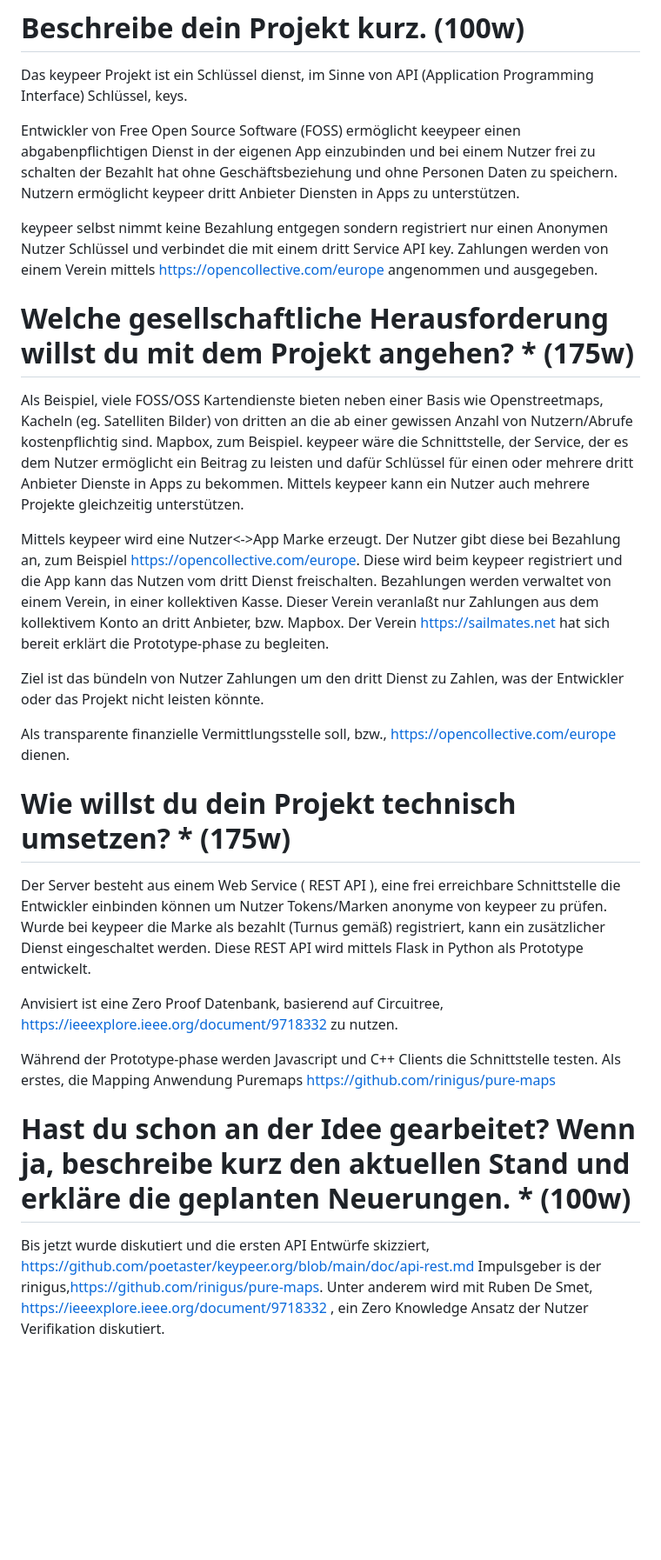
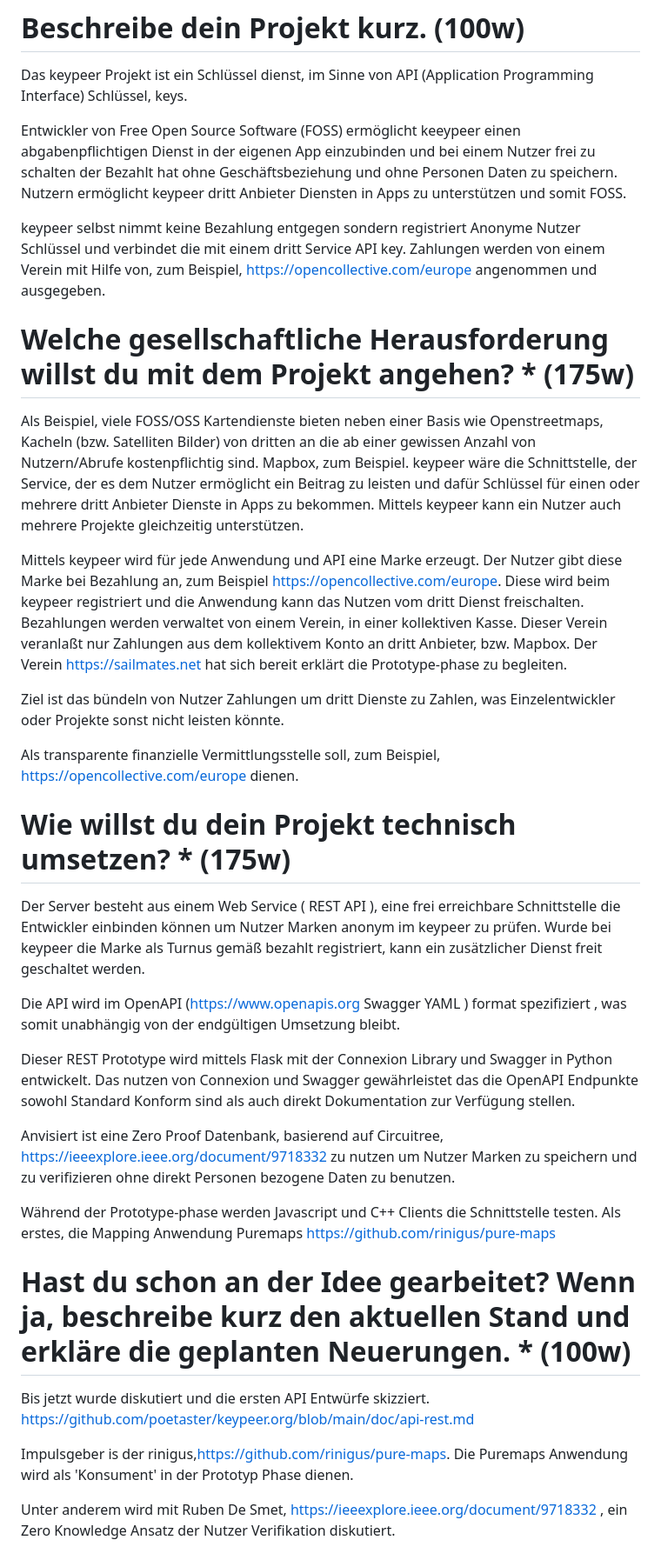
Before and after one commit to poetaster/keypeer.org, a Markdown page: prototype.md, the part around one of its changes. Shown at 87% size. Rendered like a GitHub page; blank space fills up the shorter version.

```diff
--- a/prototype.md
+++ b/prototype.md
@@ -2,32 +2,39 @@
 
 Das keypeer Projekt ist ein Schlüssel dienst, im Sinne von API (Application Programming Interface) Schlüssel, keys.
 
-Entwickler von Free Open Source Software (FOSS) ermöglicht keeypeer einen abgabenpflichtigen Dienst in der eigenen App einzubinden und bei einem Nutzer frei zu schalten der Bezahlt hat ohne Geschäftsbeziehung und ohne Personen Daten zu speichern. Nutzern ermöglicht keypeer dritt Anbieter Diensten in Apps zu unterstützen.
+Entwickler von Free Open Source Software (FOSS) ermöglicht keeypeer einen abgabenpflichtigen Dienst in der eigenen App einzubinden und bei einem Nutzer frei zu schalten der Bezahlt hat ohne Geschäftsbeziehung und ohne Personen Daten zu speichern. Nutzern ermöglicht keypeer dritt Anbieter Diensten in Apps zu unterstützen und somit FOSS.
 
-keypeer selbst nimmt keine Bezahlung entgegen sondern registriert nur einen Anonymen Nutzer Schlüssel und verbindet die mit einem dritt Service API key. Zahlungen werden von einem Verein mittels https://opencollective.com/europe angenommen und ausgegeben.
+keypeer selbst nimmt keine Bezahlung entgegen sondern registriert Anonyme Nutzer Schlüssel und verbindet die mit einem dritt Service API key. Zahlungen werden von einem Verein mit Hilfe von, zum Beispiel, https://opencollective.com/europe angenommen und ausgegeben.
 
 #  Welche gesellschaftliche Herausforderung willst du mit dem Projekt angehen? * (175w)
 
-Als Beispiel, viele FOSS/OSS Kartendienste bieten neben einer Basis wie Openstreetmaps, Kacheln (eg. Satelliten Bilder) von dritten an die ab einer gewissen Anzahl von Nutzern/Abrufe kostenpflichtig sind. Mapbox, zum Beispiel. keypeer wäre die Schnittstelle, der Service, der es dem Nutzer ermöglicht ein Beitrag zu leisten und dafür Schlüssel für einen oder mehrere dritt Anbieter Dienste in Apps zu bekommen. Mittels keypeer kann ein Nutzer auch mehrere Projekte gleichzeitig unterstützen.
+Als Beispiel, viele FOSS/OSS Kartendienste bieten neben einer Basis wie Openstreetmaps, Kacheln (bzw. Satelliten Bilder) von dritten an die ab einer gewissen Anzahl von Nutzern/Abrufe kostenpflichtig sind. Mapbox, zum Beispiel. keypeer wäre die Schnittstelle, der Service, der es dem Nutzer ermöglicht ein Beitrag zu leisten und dafür Schlüssel für einen oder mehrere dritt Anbieter Dienste in Apps zu bekommen. Mittels keypeer kann ein Nutzer auch mehrere Projekte gleichzeitig unterstützen.
 
-Mittels keypeer wird eine Nutzer<->App Marke erzeugt. Der Nutzer gibt diese bei Bezahlung an, zum Beispiel https://opencollective.com/europe. Diese wird beim keypeer registriert und die App kann das Nutzen vom dritt Dienst freischalten. Bezahlungen werden verwaltet von einem Verein, in einer kollektiven Kasse.  Dieser Verein veranlaßt nur Zahlungen aus dem kollektivem Konto an  dritt Anbieter, bzw. Mapbox. Der Verein https://sailmates.net hat sich bereit erklärt die Prototype-phase zu begleiten.
+Mittels keypeer wird für jede Anwendung und API eine Marke erzeugt. Der Nutzer gibt diese Marke bei Bezahlung an, zum Beispiel https://opencollective.com/europe. Diese wird beim keypeer registriert und die Anwendung kann das Nutzen vom dritt Dienst freischalten. Bezahlungen werden verwaltet von einem Verein, in einer kollektiven Kasse.  Dieser Verein veranlaßt nur Zahlungen aus dem kollektivem Konto an  dritt Anbieter, bzw. Mapbox. Der Verein https://sailmates.net hat sich bereit erklärt die Prototype-phase zu begleiten.
 
-Ziel ist das bündeln von Nutzer Zahlungen um den dritt Dienst zu Zahlen, was der Entwickler oder das Projekt nicht leisten könnte.
+Ziel ist das bündeln von Nutzer Zahlungen um dritt Dienste zu Zahlen, was Einzelentwickler oder Projekte sonst nicht leisten könnte.
 
-Als transparente finanzielle Vermittlungsstelle soll, bzw.,  https://opencollective.com/europe dienen.
+Als transparente finanzielle Vermittlungsstelle soll, zum Beispiel,  https://opencollective.com/europe dienen.
 
 # Wie willst du dein Projekt technisch umsetzen? * (175w)
 
-Der Server besteht aus einem Web Service ( REST API ), eine frei erreichbare Schnittstelle die Entwickler einbinden können um Nutzer Tokens/Marken anonyme von keypeer zu prüfen. Wurde bei keypeer die Marke als bezahlt (Turnus gemäß) registriert, kann ein zusätzlicher Dienst eingeschaltet werden. Diese REST API wird mittels Flask in Python als Prototype entwickelt.
+Der Server besteht aus einem Web Service ( REST API ), eine frei erreichbare Schnittstelle die Entwickler einbinden können um Nutzer Marken anonym im keypeer zu prüfen. Wurde bei keypeer die Marke als Turnus gemäß bezahlt registriert, kann ein zusätzlicher Dienst freit geschaltet werden.
 
-Anvisiert ist eine Zero Proof Datenbank, basierend auf Circuitree, https://ieeexplore.ieee.org/document/9718332 zu nutzen.
+Die API wird im OpenAPI (https://www.openapis.org  Swagger YAML ) format spezifiziert , was somit unabhängig von der endgültigen Umsetzung bleibt.
+
+Dieser REST Prototype wird mittels Flask mit der Connexion Library und Swagger in Python entwickelt. Das nutzen von Connexion und Swagger gewährleistet das die OpenAPI Endpunkte sowohl Standard Konform sind als auch direkt Dokumentation zur Verfügung stellen.
+
+Anvisiert ist eine Zero Proof Datenbank, basierend auf Circuitree, https://ieeexplore.ieee.org/document/9718332 zu nutzen um Nutzer Marken zu speichern und zu verifizieren ohne direkt Personen bezogene Daten zu benutzen.
 
 Während der Prototype-phase werden Javascript und C++ Clients die Schnittstelle testen. Als erstes, die Mapping Anwendung Puremaps https://github.com/rinigus/pure-maps
 
 #  Hast du schon an der Idee gearbeitet? Wenn ja, beschreibe kurz den aktuellen Stand und erkläre die geplanten Neuerungen. * (100w)
 
-Bis jetzt wurde diskutiert und die ersten API Entwürfe skizziert, https://github.com/poetaster/keypeer.org/blob/main/doc/api-rest.md Impulsgeber is der rinigus,https://github.com/rinigus/pure-maps.  Unter anderem wird mit Ruben De Smet, https://ieeexplore.ieee.org/document/9718332 , ein Zero Knowledge Ansatz der Nutzer Verifikation diskutiert.
+Bis jetzt wurde diskutiert und die ersten API Entwürfe skizziert. https://github.com/poetaster/keypeer.org/blob/main/doc/api-rest.md
 
+Impulsgeber is der rinigus,https://github.com/rinigus/pure-maps. Die Puremaps Anwendung wird als 'Konsument' in der Prototyp Phase dienen.
+
+Unter anderem wird mit Ruben De Smet, https://ieeexplore.ieee.org/document/9718332 , ein Zero Knowledge Ansatz der Nutzer Verifikation diskutiert.
 
 #  Welche ähnlichen Ansätze gibt es schon und was wird dein Projekt anders bzw. besser machen? * (60w)
 
```
Also changed, not shown: other parts of prototype.md (+10 -8 lines).
